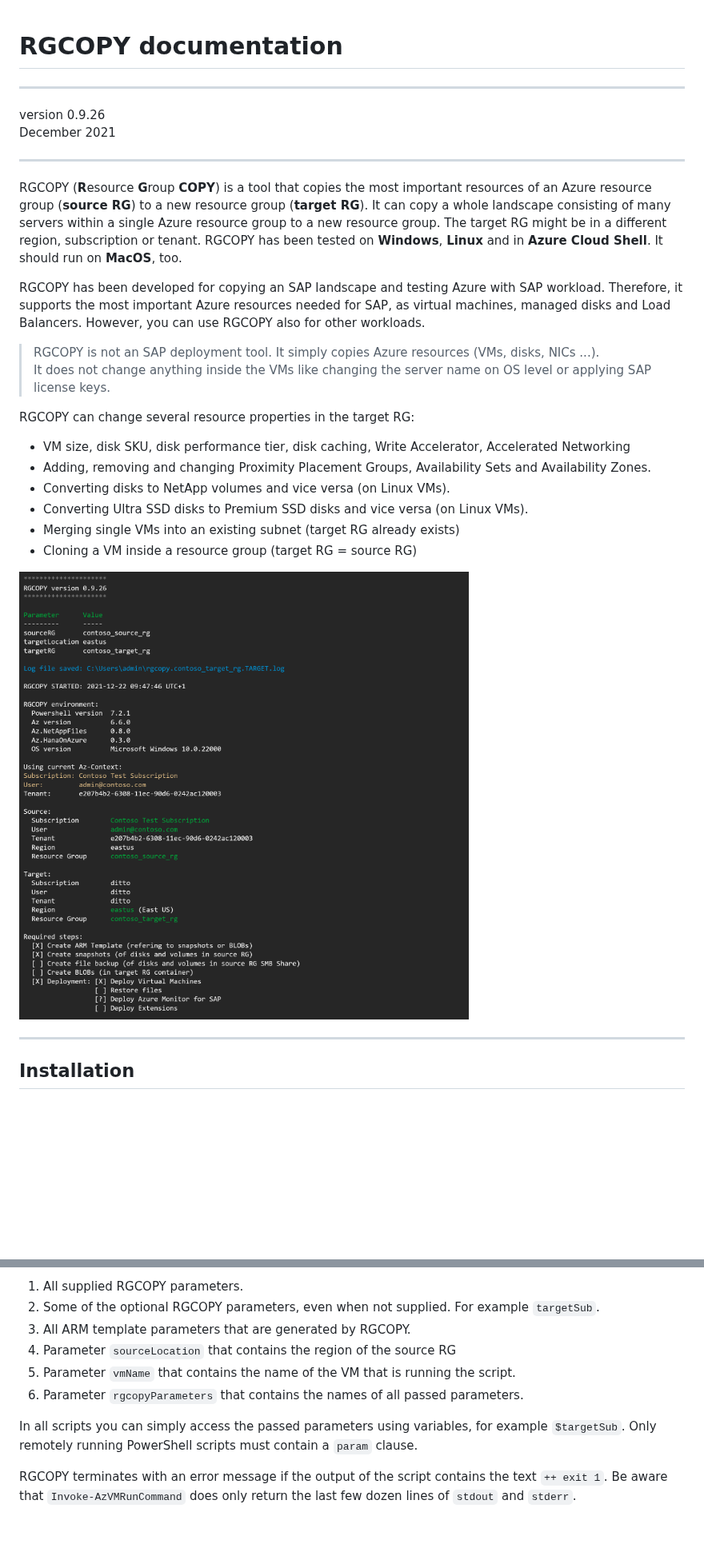
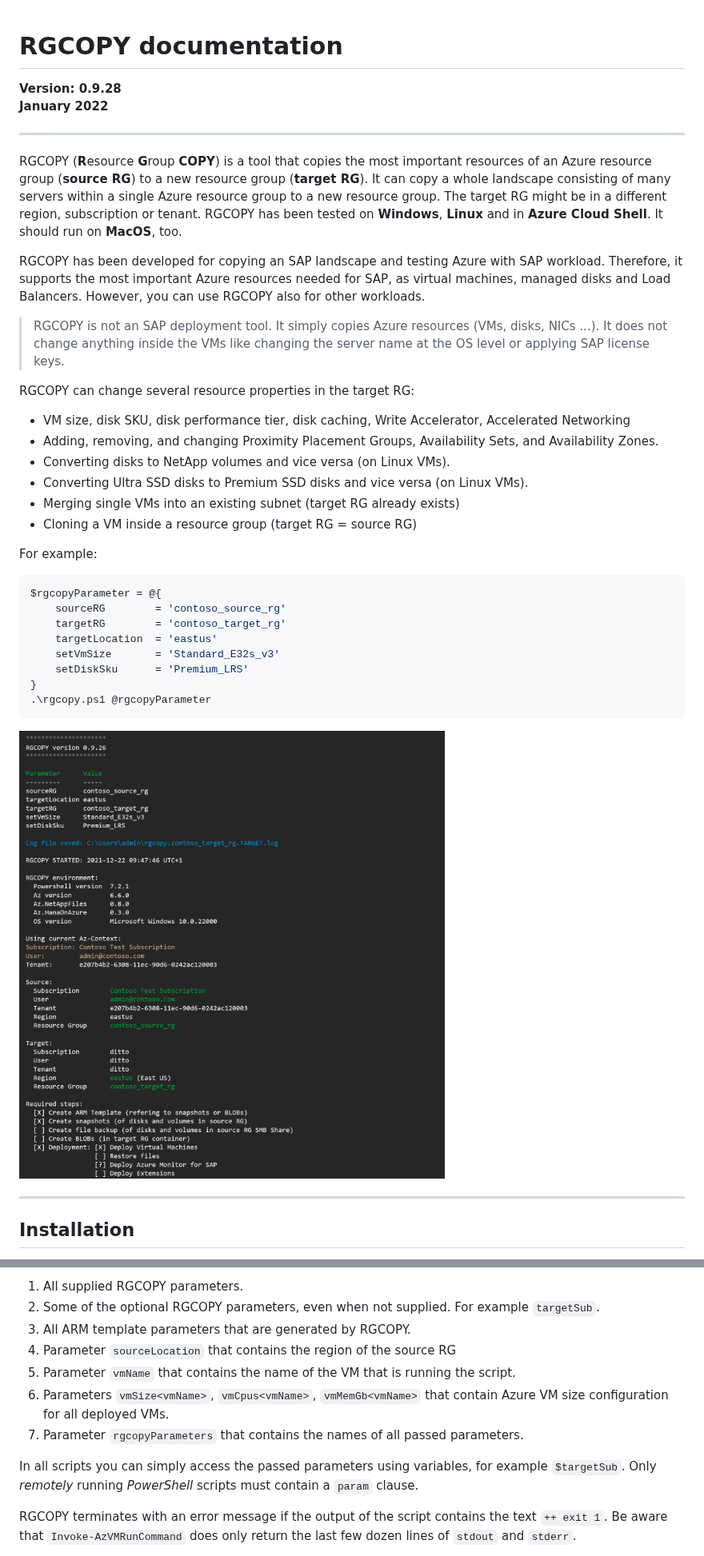
Before and after one commit to Azure/RGCOPY, a Markdown page: rgcopy-docu.md, 2 parts joined by grey strips. Shown at 80% size. GitHub-like rendering; pictures changed too: images/RGCOPY.png; blank space fills up the shorter version.

````diff
--- a/rgcopy-docu.md
+++ b/rgcopy-docu.md
@@ -1,20 +1,33 @@
 # RGCOPY documentation
+**Version: 0.9.28<BR>January 2022**
 ***
-version 0.9.26<BR>December 2021
-***
+
 RGCOPY (**R**esource **G**roup **COPY**) is a tool that copies the most important resources of an Azure resource group (**source RG**) to a new resource group (**target RG**). It can copy a whole landscape consisting of many servers within a single Azure resource group to a new resource group. The target RG might be in a different region, subscription or tenant. RGCOPY has been tested on **Windows**, **Linux** and in **Azure Cloud Shell**. It should run on **MacOS**, too.
 
 RGCOPY has been developed for copying an SAP landscape and testing Azure with SAP workload. Therefore, it supports the most important Azure resources needed for SAP, as virtual machines, managed disks and Load Balancers. However, you can use RGCOPY also for other workloads.
 
-> RGCOPY is not an SAP deployment tool. It simply copies Azure resources (VMs, disks, NICs ...).<BR>It does not change anything inside the VMs like changing the server name on OS level or applying SAP license keys.
+> RGCOPY is not an SAP deployment tool. It simply copies Azure resources (VMs, disks, NICs ...). It does not change anything inside the VMs like changing the server name at the OS level or applying SAP license keys.
 
 RGCOPY can change several resource properties in the target RG:
 - VM size, disk SKU, disk performance tier, disk caching, Write Accelerator, Accelerated Networking
-- Adding, removing and changing Proximity Placement Groups, Availability Sets and Availability Zones.
+- Adding, removing, and changing Proximity Placement Groups, Availability Sets, and Availability Zones.
 - Converting disks to NetApp volumes and vice versa (on Linux VMs).
 - Converting Ultra SSD disks to Premium SSD disks and vice versa (on Linux VMs).
 - Merging single VMs into an existing subnet (target RG already exists)
 - Cloning a VM inside a resource group (target RG = source RG)
+
+For example:
+
+```powershell
+$rgcopyParameter = @{
+    sourceRG        = 'contoso_source_rg'
+    targetRG        = 'contoso_target_rg'
+    targetLocation  = 'eastus'
+    setVmSize       = 'Standard_E32s_v3'
+    setDiskSku      = 'Premium_LRS'
+}
+.\rgcopy.ps1 @rgcopyParameter
+```
 
 !["RGCOPY"](/images/RGCOPY.png)
 
@@ -622,9 +658,10 @@ RGCOPY passes the following parameters to the scripts:
 3. All ARM template parameters that are generated by RGCOPY.
 4. Parameter `sourceLocation` that contains the region of the source RG
 5. Parameter `vmName` that contains the name of the VM that is running the script.
-6. Parameter `rgcopyParameters` that contains the names of all passed parameters.
+6. Parameters `vmSize<vmName>`, `vmCpus<vmName>`, `vmMemGb<vmName>` that contain Azure VM size configuration for all deployed VMs.
+7. Parameter `rgcopyParameters` that contains the names of all passed parameters.
 
-In all scripts you can simply access the passed parameters using variables, for example `$targetSub`. Only remotely running PowerShell scripts must contain a `param` clause.
+In all scripts you can simply access the passed parameters using variables, for example `$targetSub`. Only *remotely* running *PowerShell* scripts must contain a `param` clause.
 
 RGCOPY terminates with an error message if the output of the script contains the text `++ exit 1`. Be aware that `Invoke-AzVMRunCommand` does only return the last few dozen lines of `stdout` and `stderr`.
 
````
Also changed, not shown: other parts of rgcopy-docu.md (+25 -0 lines), README.md (+16 -3 lines), version_history.md (added, +19 -0 lines), 1 other file.
